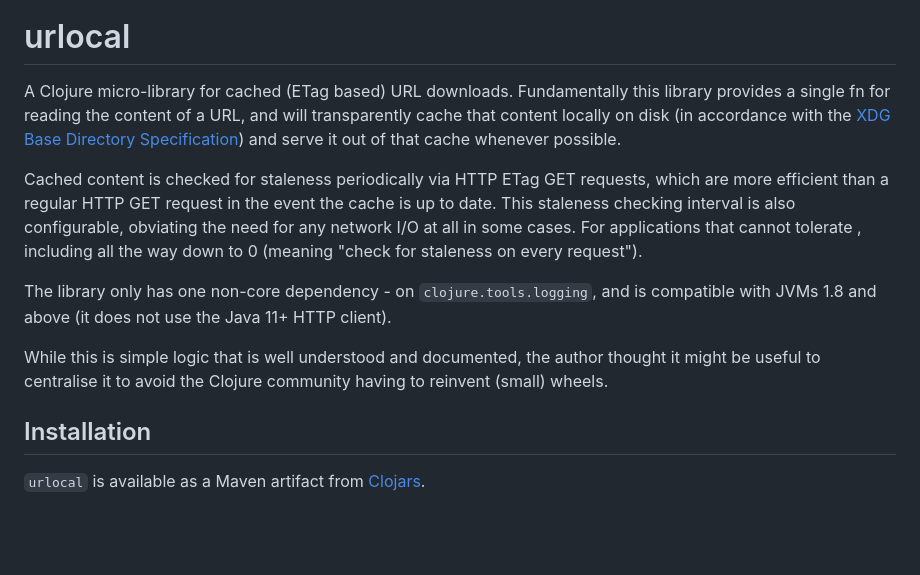
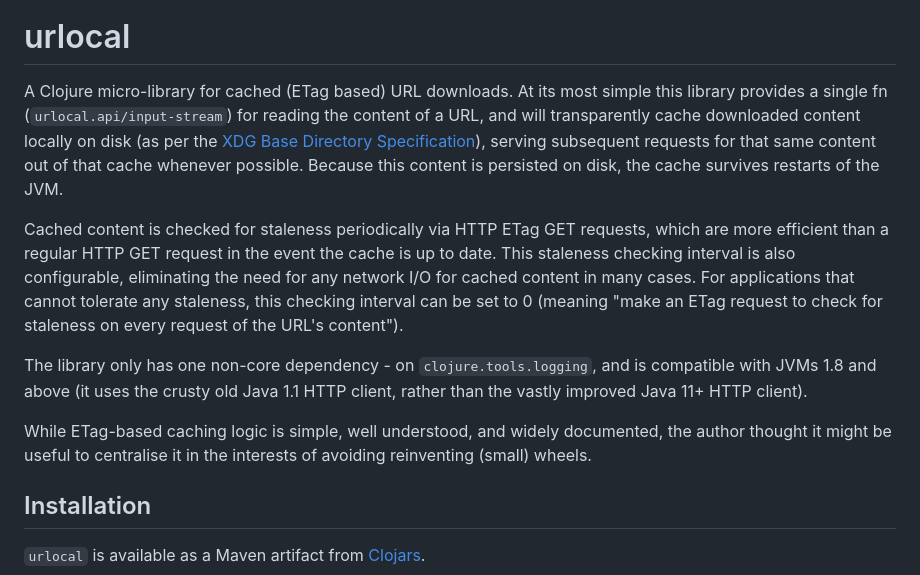
Before and after one commit to pmonks/etagger, a Markdown page: README.md, the part around the change. GitHub-like rendering; blank space fills up the shorter version.

Commit message:
:books: Update reade

```diff
--- a/README.md
+++ b/README.md
@@ -10,13 +10,13 @@
 
 # urlocal
 
-A Clojure micro-library for cached (ETag based) URL downloads.  Fundamentally this library provides a single fn for reading the content of a URL, and will transparently cache that content locally on disk (in accordance with the [XDG Base Directory Specification](https://specifications.freedesktop.org/basedir-spec/basedir-spec-latest.html)) and serve it out of that cache whenever possible.
+A Clojure micro-library for cached (ETag based) URL downloads.  At its most simple this library provides a single fn (`urlocal.api/input-stream`) for reading the content of a URL, and will transparently cache downloaded content locally on disk (as per the [XDG Base Directory Specification](https://specifications.freedesktop.org/basedir-spec/basedir-spec-latest.html)), serving subsequent requests for that same content out of that cache whenever possible.  Because this content is persisted on disk, the cache survives restarts of the JVM.
 
-Cached content is checked for staleness periodically via HTTP ETag GET requests, which are more efficient than a regular HTTP GET request in the event the cache is up to date.  This staleness checking interval is also configurable, obviating the need for any network I/O at all in some cases.  For applications that cannot tolerate , including all the way down to 0 (meaning "check for staleness on every request").
+Cached content is checked for staleness periodically via HTTP ETag GET requests, which are more efficient than a regular HTTP GET request in the event the cache is up to date.  This staleness checking interval is also configurable, eliminating the need for any network I/O for cached content in many cases.  For applications that cannot tolerate any staleness, this checking interval can be set to 0 (meaning "make an ETag request to check for staleness on every request of the URL's content").
 
-The library only has one non-core dependency - on `clojure.tools.logging`, and is compatible with JVMs 1.8 and above (it does not use the Java 11+ HTTP client).
+The library only has one non-core dependency - on `clojure.tools.logging`, and is compatible with JVMs 1.8 and above (it uses the crusty old Java 1.1 HTTP client, rather than the vastly improved Java 11+ HTTP client).
 
-While this is simple logic that is well understood and documented, the author thought it might be useful to centralise it to avoid the Clojure community having to reinvent (small) wheels.
+While ETag-based caching logic is simple, well understood, and widely documented, the author thought it might be useful to centralise it in the interests of avoiding reinventing (small) wheels.
 
 ## Installation
 
```
